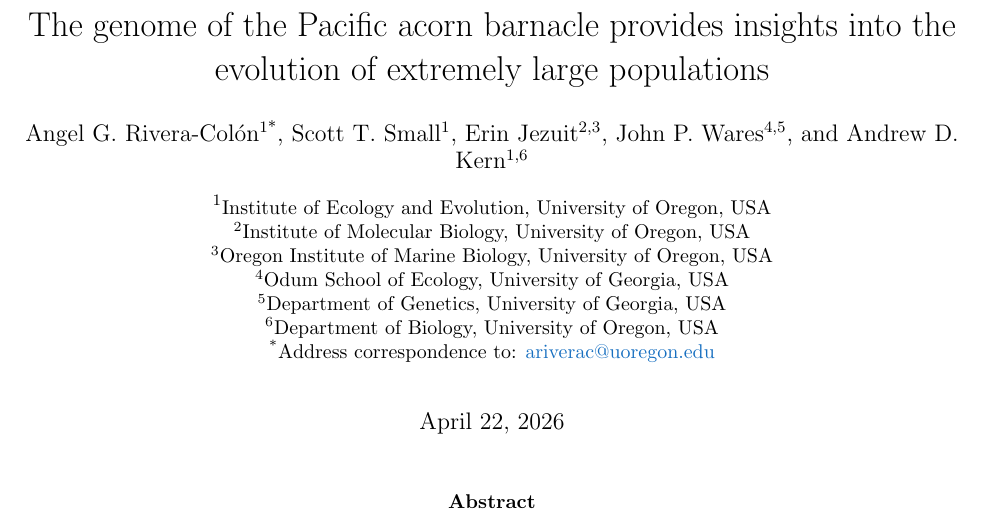
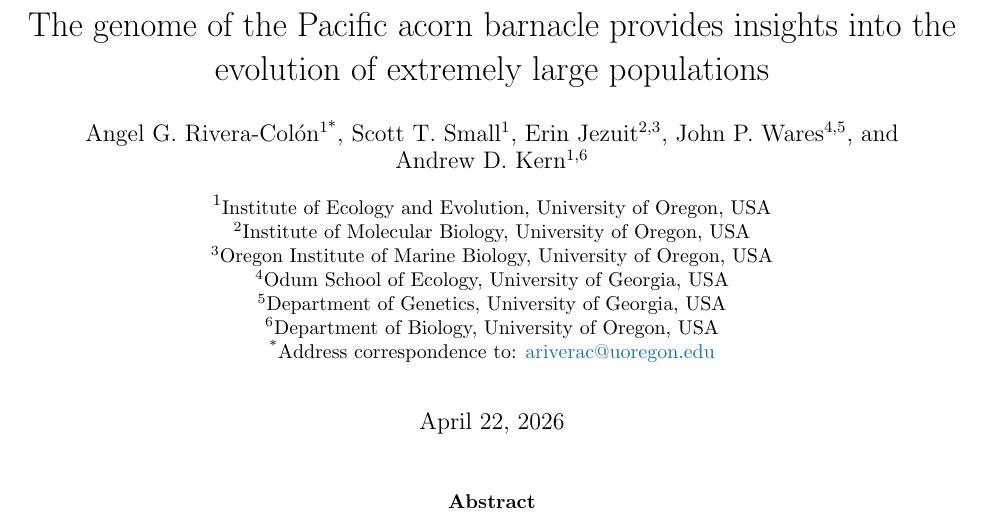
Before and after one commit to kr-colab/balanus_genome_ms, a LaTeX paper (docs/main.tex): part of page 1 of 75, cut so that both start at the same text. Compiled offline with pdfLaTeX.

Commit message:
minor tweak to author list

```diff
--- a/docs/main.tex
+++ b/docs/main.tex
@@ -75,7 +75,7 @@
 \author[1]{Scott T. Small}
 \author[2,3]{Erin Jezuit}
 \author[4,5]{John P. Wares}
-\author[1,6]{Andrew D. Kern}
+\author[1,6]{\mbox{Andrew D. Kern}}
 
 \affil[1]{\small{Institute of Ecology and Evolution, University of Oregon, USA}}
 \affil[2]{\small{Institute of Molecular Biology, University of Oregon, USA}}
```
